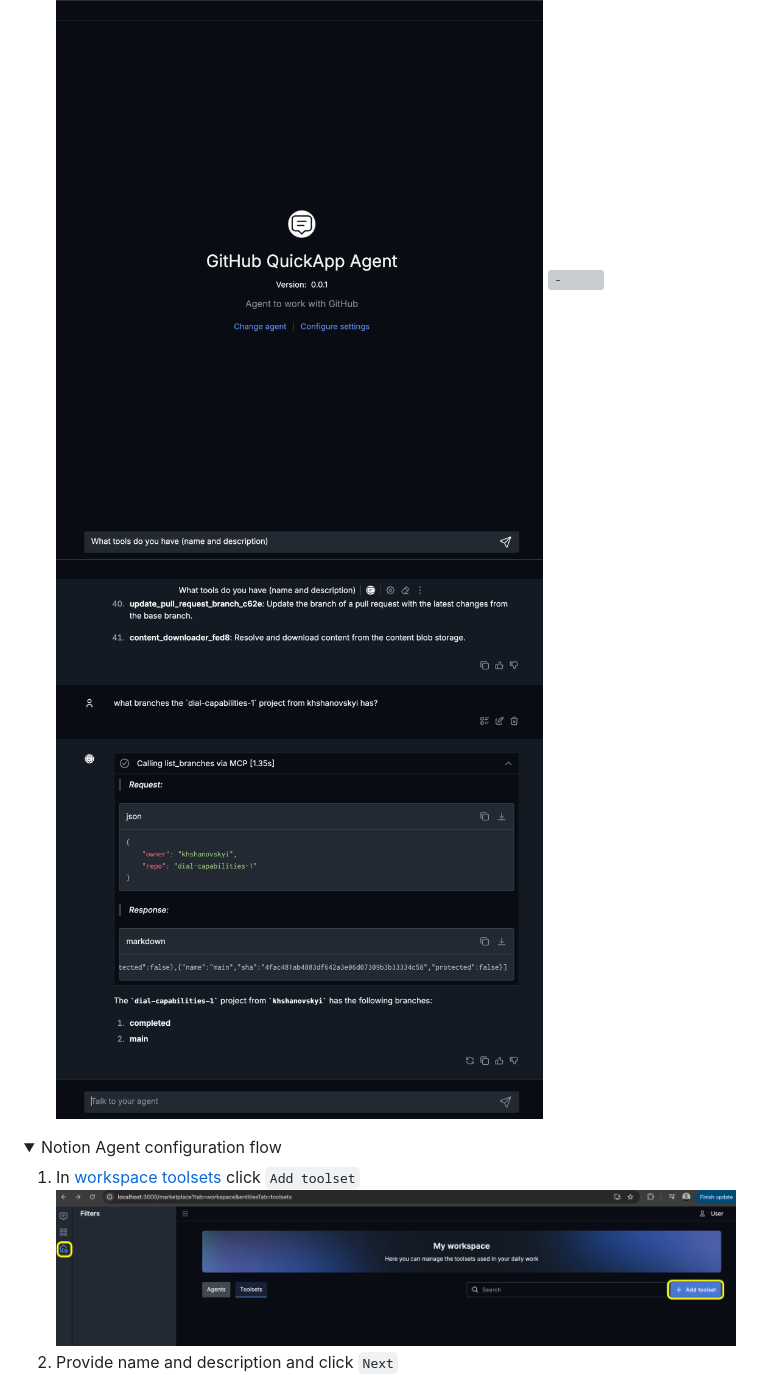
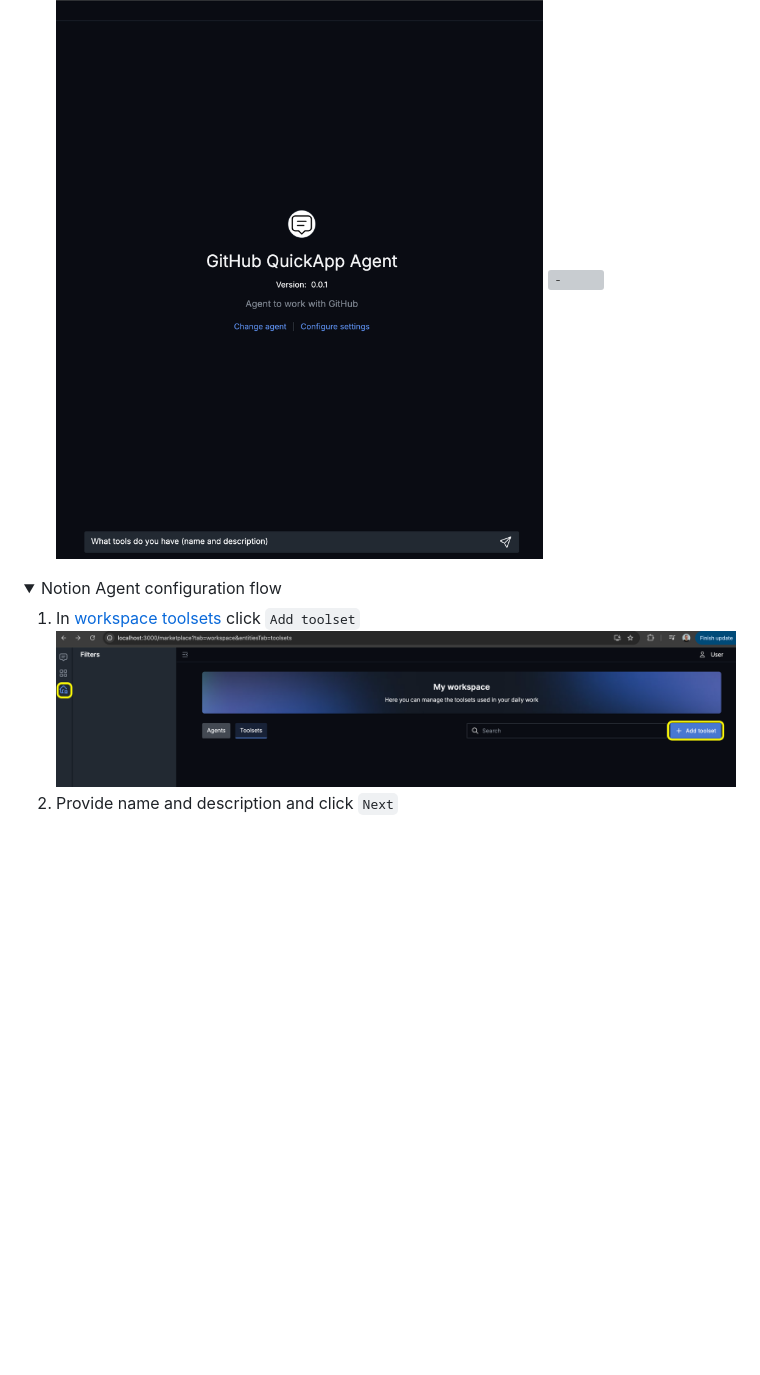
Before and after one commit to khshanovskyi/dial-capabilities-2, a Markdown page: README.md, the part around the change. GitHub-like rendering; folded sections open; blank space fills up the shorter version; grey boxes are pictures that could not be loaded.

Commit message:
Initial commit

````diff
--- a/README.md
+++ b/README.md
@@ -222,7 +222,6 @@ LLM registered in DIAL Core acting as the orchestrator. Publishing a Quick App p
     ```
     ![-](screenshots/qa-ts-8.png)
     ![-](screenshots/qa-ts-9.png)
-    ![-](screenshots/qa-ts-10.png)
 
 </details>
 
````
